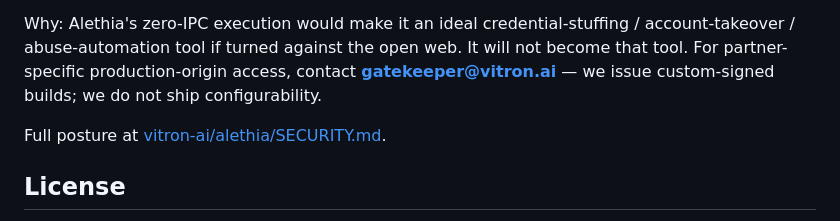
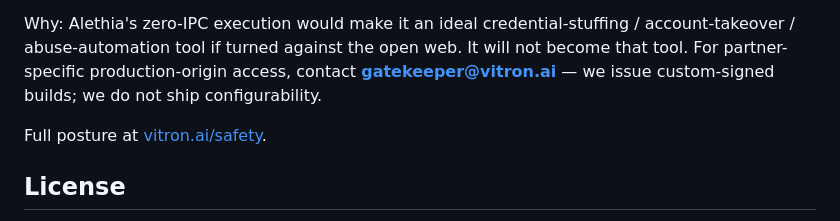
Before and after one commit to vitron-ai/alethia-starter, a Markdown page: README.md, the part around the change. Rendered like a GitHub page.

Commit message:
docs: point security posture link to vitron.ai/safety

```diff
--- a/README.md
+++ b/README.md
@@ -129,7 +129,7 @@ Alethia is a **local-only** runtime by design. The signed binary refuses to navi
 
 Why: Alethia's zero-IPC execution would make it an ideal credential-stuffing / account-takeover / abuse-automation tool if turned against the open web. It will not become that tool. For partner-specific production-origin access, contact **gatekeeper@vitron.ai** — we issue custom-signed builds; we do not ship configurability.
 
-Full posture at [vitron-ai/alethia/SECURITY.md](https://github.com/vitron-ai/alethia/blob/main/SECURITY.md).
+Full posture at [vitron.ai/safety](https://vitron.ai/safety).
 
 ## License
 
```
